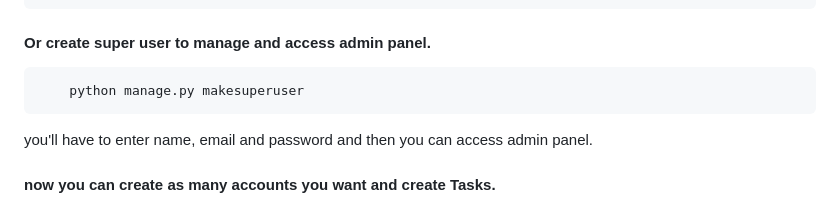
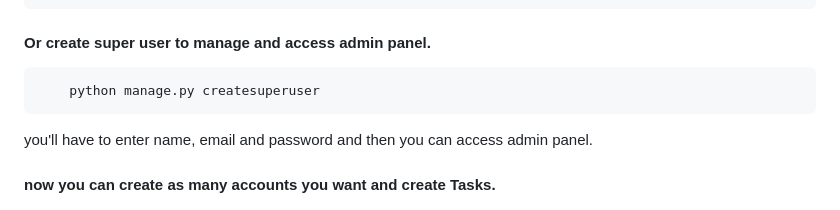
Before and after one commit to fadingreality1/Multi-user-Task-tracker-webapp-using-django, a Markdown page: README.md, the part around the change. Drawn GitHub-style.

````diff
--- a/README.md
+++ b/README.md
@@ -84,7 +84,7 @@ it will create sqlite3 database file in your directory.
 #### Or create super user to manage and access admin panel.
 
 ```bash
-    python manage.py makesuperuser
+    python manage.py createsuperuser
 ```
 you'll have to enter name, email and password and then you can access admin panel.
 
````
